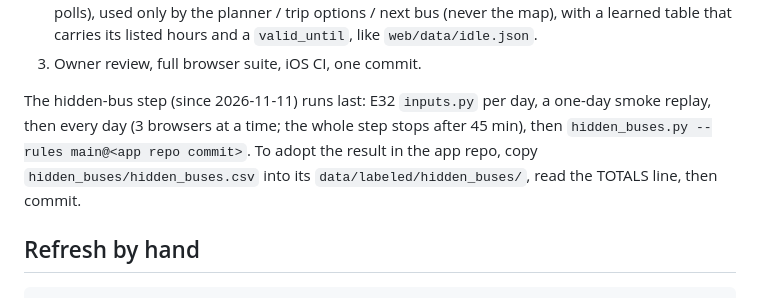
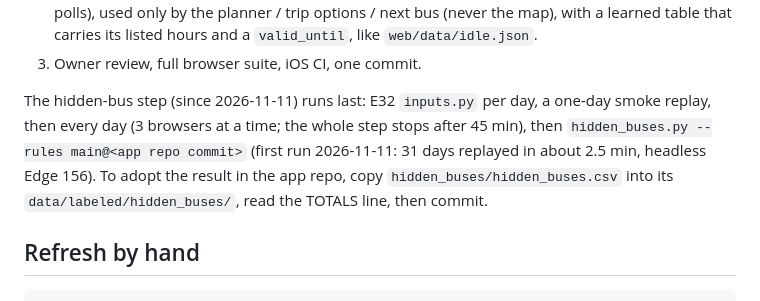
Before and after one commit to blobberus/straight-bussing-data, a Markdown page: findings/README.md, the part around the change. Drawn GitHub-style.

Commit message:
Findings README: the hidden-bus step's measured time (first run, 31 days in about 2.5 min)
Co-Authored-By: Claude Opus 5.5 <noreply@anthropic.com>

```diff
--- a/findings/README.md
+++ b/findings/README.md
@@ -66,7 +66,7 @@ exact commands are in the app repo's RouteKnower.md, "E29 retry procedure". In s
    `valid_until`, like `web/data/idle.json`.
 3. Owner review, full browser suite, iOS CI, one commit.
 
-The hidden-bus step (since 2026-11-11) runs last: E32 `inputs.py` per day, a one-day smoke replay, then every day (3 browsers at a time; the whole step stops after 45 min), then `hidden_buses.py --rules main@<app repo commit>`. To adopt the result in the app repo, copy `hidden_buses/hidden_buses.csv` into its `data/labeled/hidden_buses/`, read the TOTALS line, then commit.
+The hidden-bus step (since 2026-11-11) runs last: E32 `inputs.py` per day, a one-day smoke replay, then every day (3 browsers at a time; the whole step stops after 45 min), then `hidden_buses.py --rules main@<app repo commit>` (first run 2026-11-11: 31 days replayed in about 2.5 min, headless Edge 156). To adopt the result in the app repo, copy `hidden_buses/hidden_buses.csv` into its `data/labeled/hidden_buses/`, read the TOTALS line, then commit.
 
 ## Refresh by hand
 
```
